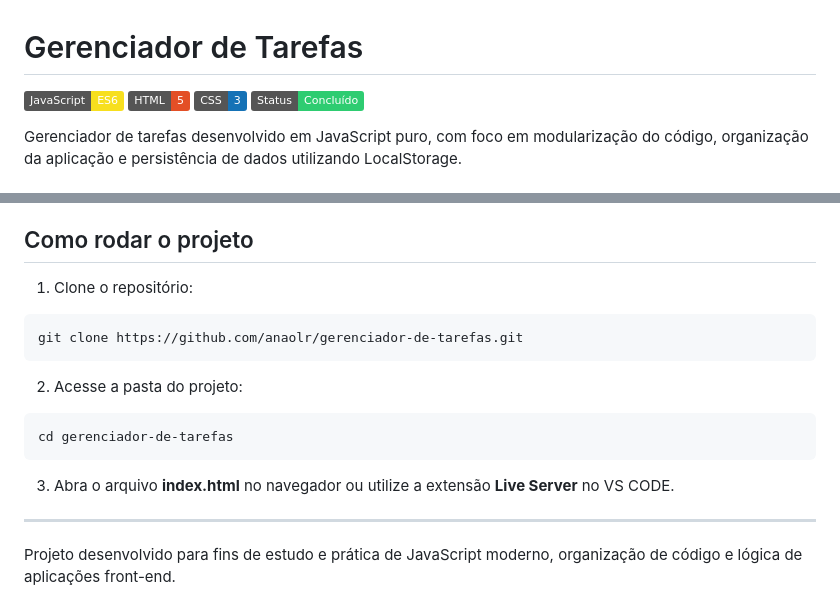
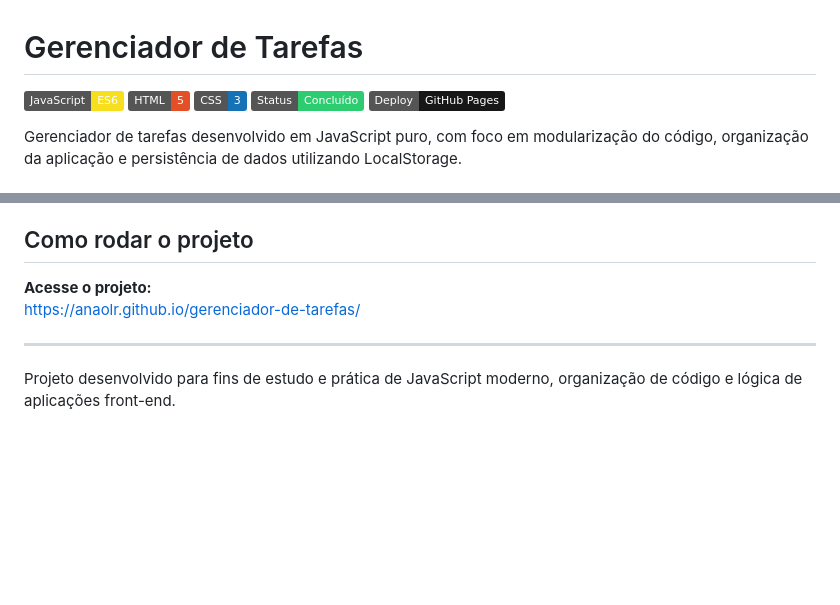
Before and after one commit to anaolr/gerenciador-de-tarefas, a Markdown page: README.md, 2 parts joined by grey strips. Rendered like a GitHub page; badges without logos; blank space fills up the shorter version.

Commit message:
Update README with deployment badge and access link
Added GitHub Pages deployment badge and updated instructions to access the project online.

````diff
--- a/README.md
+++ b/README.md
@@ -3,6 +3,8 @@
 ![HTML](https://img.shields.io/badge/HTML-5-E34F26?logo=html5&logoColor=white)
 ![CSS](https://img.shields.io/badge/CSS-3-1572B6?logo=css3&logoColor=white)
 ![Status](https://img.shields.io/badge/Status-Concluído-2ECC71)
+![Deploy](https://img.shields.io/badge/Deploy-GitHub%20Pages-181717?logo=github)
+
 
 
 
@@ -68,15 +70,8 @@ Por fim, aprendi a integrar **LocalStorage** ao fluxo da aplicação, garantindo
 
 ## Como rodar o projeto
 
-1. Clone o repositório:
-```bash
-git clone https://github.com/anaolr/gerenciador-de-tarefas.git
-```
-2. Acesse a pasta do projeto:
-```bash
-cd gerenciador-de-tarefas
-```
-3. Abra o arquivo **index.html** no navegador ou utilize a extensão **Live Server** no VS CODE.
+ **Acesse o projeto:**
+https://anaolr.github.io/gerenciador-de-tarefas/
 
 ---
 Projeto desenvolvido para fins de estudo e prática de JavaScript moderno, organização de código e lógica de aplicações front-end.
````
